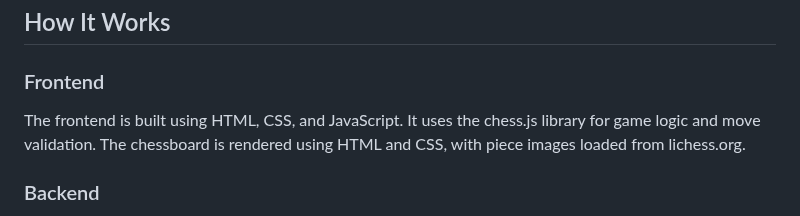
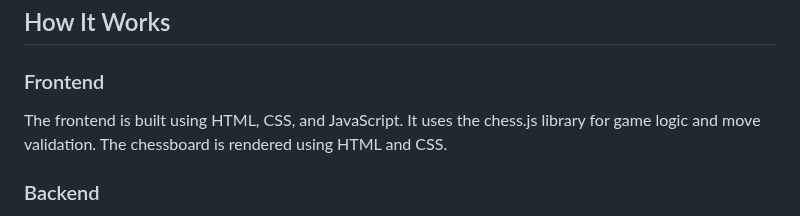
Before and after one commit to tarequerobinson/ai-chess-game, a Markdown page: README.md, the part around the change. GitHub-like rendering.

```diff
--- a/README.md
+++ b/README.md
@@ -58,7 +58,7 @@ Start playing! You'll be playing as White, and the AI will respond as Black.
 
 ### Frontend
 
-The frontend is built using HTML, CSS, and JavaScript. It uses the chess.js library for game logic and move validation. The chessboard is rendered using HTML and CSS, with piece images loaded from lichess.org.
+The frontend is built using HTML, CSS, and JavaScript. It uses the chess.js library for game logic and move validation. The chessboard is rendered using HTML and CSS.
 
 ### Backend
 
```
